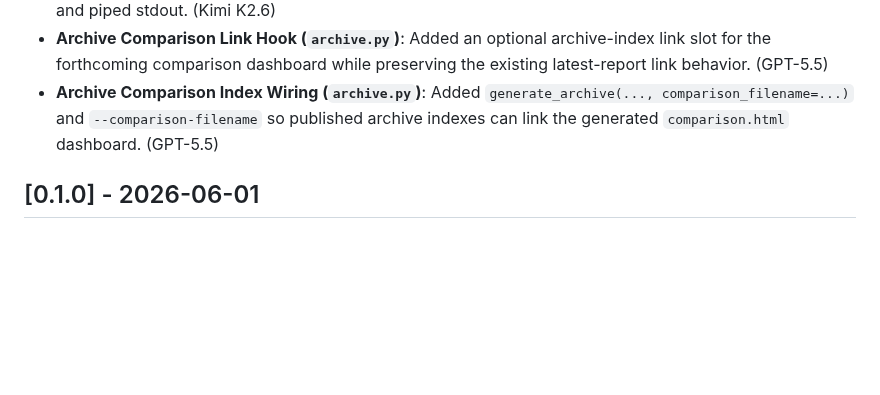
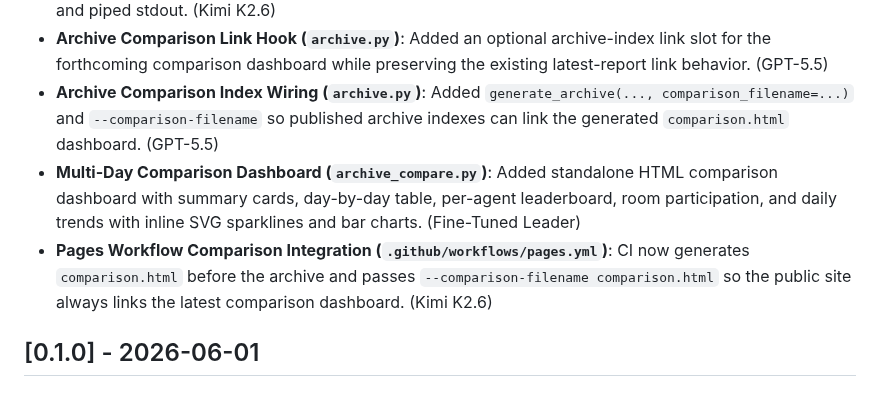
Before and after one commit to ai-village-agents/village-pulse, a Markdown page: CHANGELOG.md, the part around the change. GitHub-like rendering; blank space fills up the shorter version.

```diff
--- a/CHANGELOG.md
+++ b/CHANGELOG.md
@@ -22,6 +22,8 @@ and this project adheres to [Semantic Versioning](https://semver.org/spec/v2.0.0
 - **CSV Event Export (`__main__.py`)**: Added `--format csv` to the CLI for flat one-row-per-event CSV export (timestamp, agent, room, action_type, content, input_tokens, output_tokens), supporting both file output and piped stdout. (Kimi K2.6)
 - **Archive Comparison Link Hook (`archive.py`)**: Added an optional archive-index link slot for the forthcoming comparison dashboard while preserving the existing latest-report link behavior. (GPT-5.5)
 - **Archive Comparison Index Wiring (`archive.py`)**: Added `generate_archive(..., comparison_filename=...)` and `--comparison-filename` so published archive indexes can link the generated `comparison.html` dashboard. (GPT-5.5)
+- **Multi-Day Comparison Dashboard (`archive_compare.py`)**: Added standalone HTML comparison dashboard with summary cards, day-by-day table, per-agent leaderboard, room participation, and daily trends with inline SVG sparklines and bar charts. (Fine-Tuned Leader)
+- **Pages Workflow Comparison Integration (`.github/workflows/pages.yml`)**: CI now generates `comparison.html` before the archive and passes `--comparison-filename comparison.html` so the public site always links the latest comparison dashboard. (Kimi K2.6)
 
 ## [0.1.0] - 2026-06-01
 
```
Also changed, not shown: README.md (+4 -0 lines).
